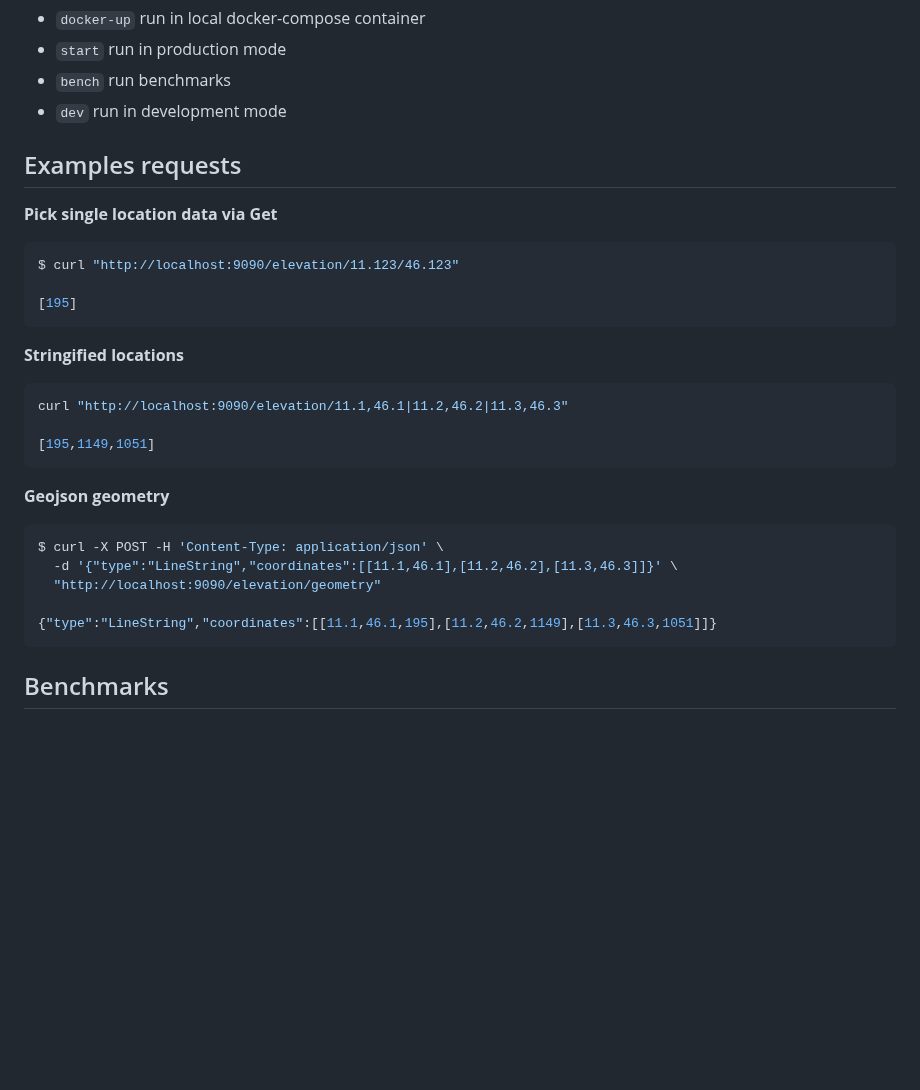
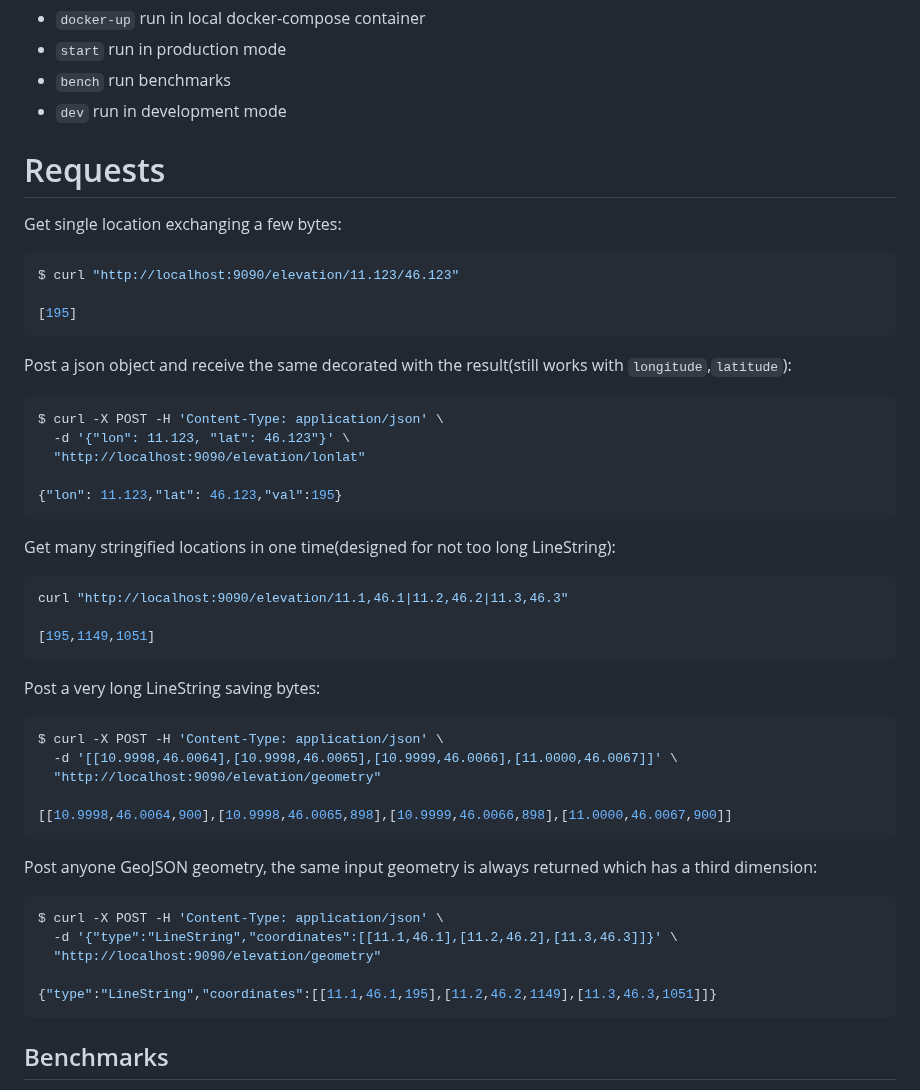
Before and after one commit to opengeo-tech/GeoPicker, a Markdown page: README.md, the part around the change. Drawn GitHub-style; blank space fills up the shorter version.

````diff
--- a/README.md
+++ b/README.md
@@ -94,26 +94,41 @@ some useful tools for contributors `npm run <scriptname>`
 - `dev` run in development mode
 
 
-## Examples requests
+# Requests
 
-**Pick single location data via Get**
-
+Get single location exchanging a few bytes:
 ```bash
 $ curl "http://localhost:9090/elevation/11.123/46.123"
 
 [195]
 ```
 
-**Stringified locations**
+Post a json object and receive the same decorated with the result(still works with `longitude`,`latitude`):
+```bash
+$ curl -X POST -H 'Content-Type: application/json' \
+  -d '{"lon": 11.123, "lat": 46.123"}' \
+  "http://localhost:9090/elevation/lonlat"
 
+{"lon": 11.123,"lat": 46.123,"val":195}
+```
+
+Get many stringified locations in one time(designed for not too long LineString):
 ```bash
 curl "http://localhost:9090/elevation/11.1,46.1|11.2,46.2|11.3,46.3"
 
 [195,1149,1051]
 ```
 
-**Geojson geometry**
+Post a very long LineString saving bytes:
+```bash
+$ curl -X POST -H 'Content-Type: application/json' \
+  -d '[[10.9998,46.0064],[10.9998,46.0065],[10.9999,46.0066],[11.0000,46.0067]]' \
+  "http://localhost:9090/elevation/geometry"
 
+[[10.9998,46.0064,900],[10.9998,46.0065,898],[10.9999,46.0066,898],[11.0000,46.0067,900]]
+```
+
+Post anyone GeoJSON geometry, the same input geometry is always returned which has a third dimension:
 ```bash
 $ curl -X POST -H 'Content-Type: application/json' \
   -d '{"type":"LineString","coordinates":[[11.1,46.1],[11.2,46.2],[11.3,46.3]]}' \
@@ -121,6 +136,8 @@ $ curl -X POST -H 'Content-Type: application/json' \
 
 {"type":"LineString","coordinates":[[11.1,46.1,195],[11.2,46.2,1149],[11.3,46.3,1051]]}
 ```
+
+
 ## Benchmarks
 
 benchmarks scripts: `tests/benchmarks.js` using [AutoCannon](https://github.com/mcollina/autocannon)
````
